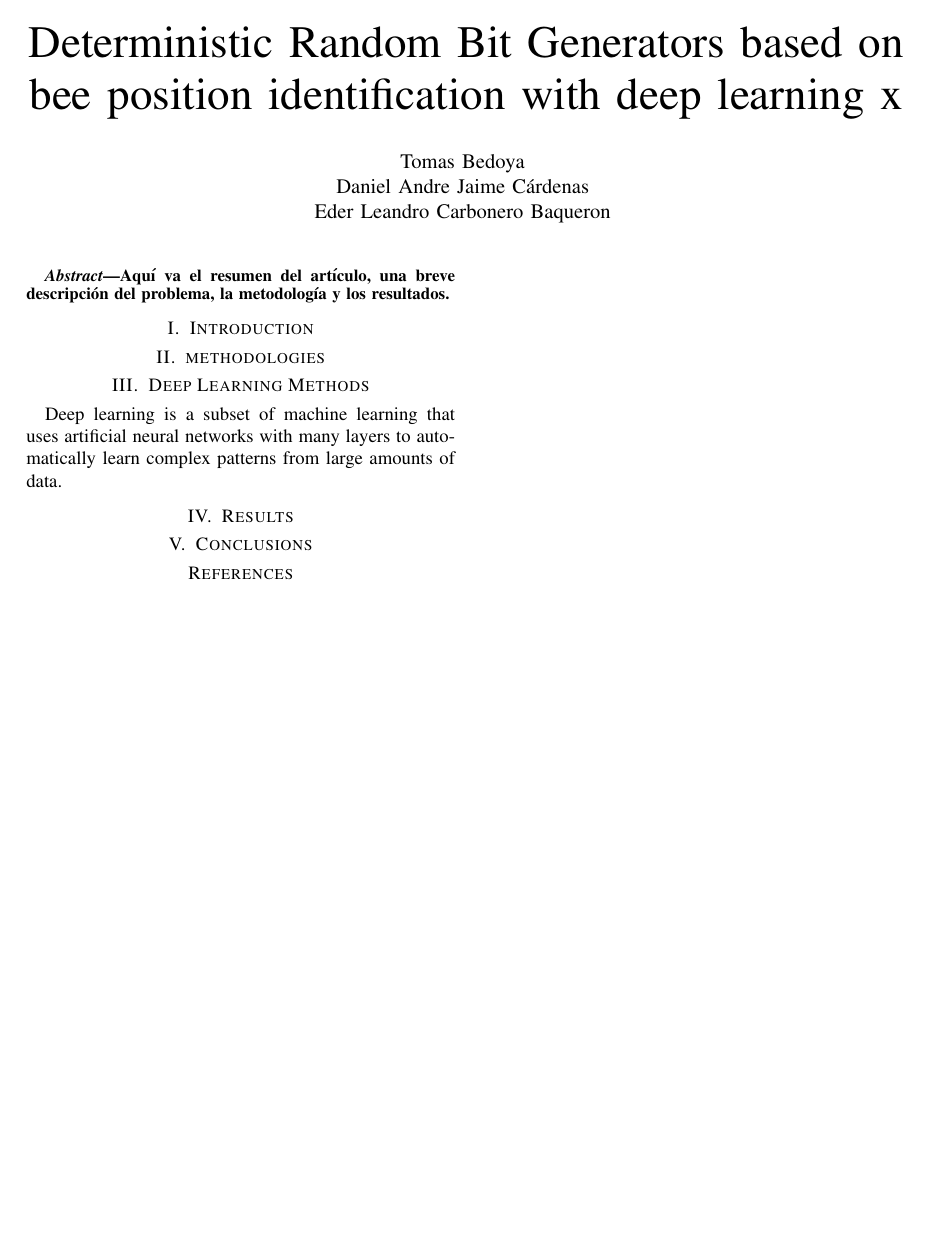
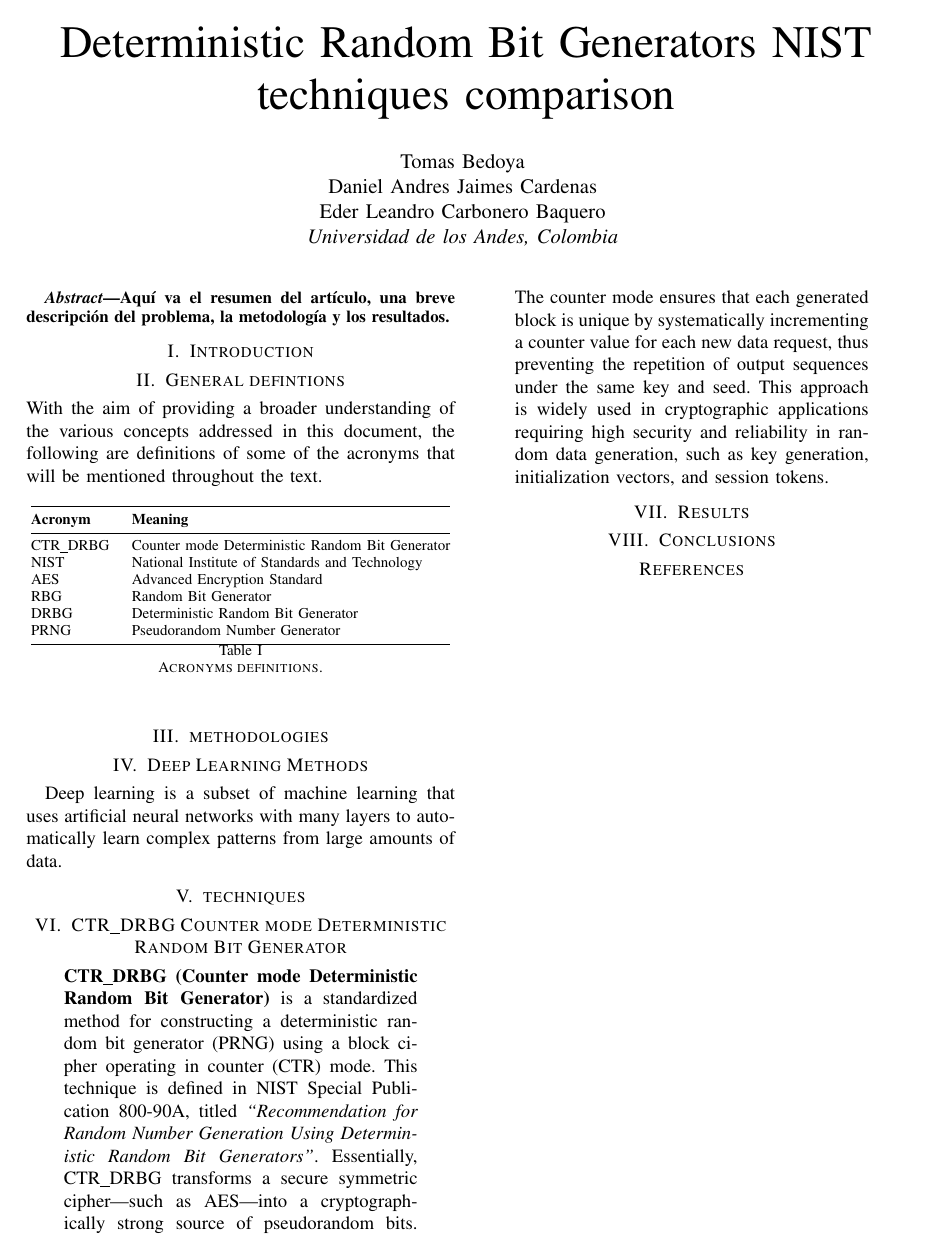
Before and after one commit to eventsequor/cryptography_research, a LaTeX paper (paper/main.tex, which reads paper/sections/general_definitions.tex, paper/sections/techniques.tex): the whole page. Compiled offline with pdfLaTeX.

Commit message:
CTR DRBG

```diff
--- a/paper/main.tex
+++ b/paper/main.tex
@@ -7,12 +7,17 @@
 \usepackage{hyperref}
 \usepackage{natbib}
 \usepackage{geometry}
+\usepackage{booktabs}
+\usepackage{array}
 \geometry{margin=1in}
 
-\title{Deterministic Random Bit Generators based on bee position identification with deep learning x}
-\author{Tomas Bedoya \\
-Daniel Andre Jaime Cárdenas  \\
-Eder Leandro Carbonero Baqueron \\}
+\title{Deterministic Random Bit Generators NIST techniques comparison}
+\author{
+    Tomas Bedoya \\
+    Daniel Andres Jaimes Cardenas \\
+    Eder Leandro Carbonero Baquero \\
+    \textit{Universidad de los Andes, Colombia}
+}
 \date{\today}
 
 \begin{document}
@@ -25,8 +30,14 @@ Aquí va el resumen del artículo, una breve descripción del problema, la metod
 \section{Introduction}
 \input{sections/introduction}
 
+\section{General defintions}
+\input{sections/general_definitions}
+
 \section{methodologies}
 \input{sections/methodologies}
+
+\section{techniques}
+\input{sections/techniques}
 
 \section{Results}
 \input{sections/results}
--- /dev/null
+++ b/paper/sections/general_definitions.tex
@@ -0,0 +1,19 @@
+\noindent
+With the aim of providing a broader understanding of the various concepts addressed in this document, the following are definitions of some of the acronyms that will be mentioned throughout the text.
+% genericos.tex
+
+\begin{table}[h!]
+\centering
+\begin{tabular}{@{}ll@{}}
+\toprule
+\textbf{Acronym} & \textbf{Meaning} \\ \midrule
+CTR\_DRBG & Counter mode Deterministic Random Bit Generator \\
+NIST & National Institute of Standards and Technology \\
+AES & Advanced Encryption Standard \\
+RBG & Random Bit Generator \\
+DRBG & Deterministic Random Bit Generator \\
+PRNG & Pseudorandom Number Generator \\ \bottomrule
+\end{tabular}
+\caption{Acronyms definitions.}
+\label{tab:acronyms}
+\end{table}
--- /dev/null
+++ b/paper/sections/techniques.tex
@@ -0,0 +1,6 @@
+\section{CTR\_DRBG Counter mode Deterministic Random Bit Generator}
+\label{sec:counter_mode_deterministic_random_bit_generator}
+
+\begin{quote}
+\textbf{CTR\_DRBG (Counter mode Deterministic Random Bit Generator)} is a standardized method for constructing a deterministic random bit generator (PRNG) using a block cipher operating in counter (CTR) mode. This technique is defined in NIST Special Publication 800-90A, titled \textit{``Recommendation for Random Number Generation Using Deterministic Random Bit Generators''}. Essentially, CTR\_DRBG transforms a secure symmetric cipher---such as AES---into a cryptographically strong source of pseudorandom bits. The counter mode ensures that each generated block is unique by systematically incrementing a counter value for each new data request, thus preventing the repetition of output sequences under the same key and seed. This approach is widely used in cryptographic applications requiring high security and reliability in random data generation, such as key generation, initialization vectors, and session tokens.
+\end{quote}
```
Also changed, not shown: Implementation/1M_drbg_histogram.png (added), Implementation/empirical_probability_distribution.png (added), Implementation/random_bits_histogram.png (added), Implementation/random_bytes_histogram.png (added), Implementation/random_integers_histogram.png (added), Implementation/sorted_probability_distribution.png (added), paper/main.pdf, pdf/CTR_DRBG_NIST.SP.800-90Ar1.pdf (added), pdf/NIST.SP.800-131Ar2.pdf (added), 7 other files.
